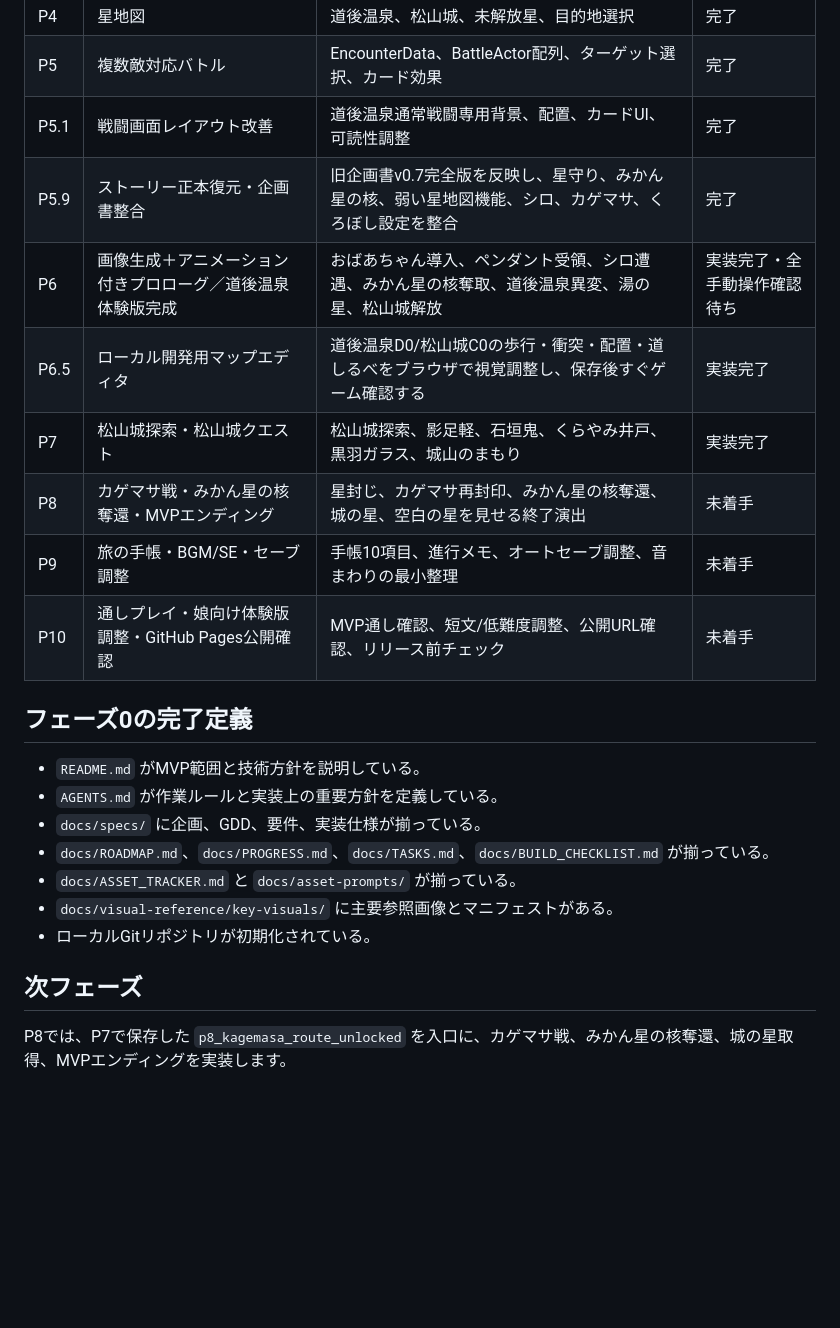
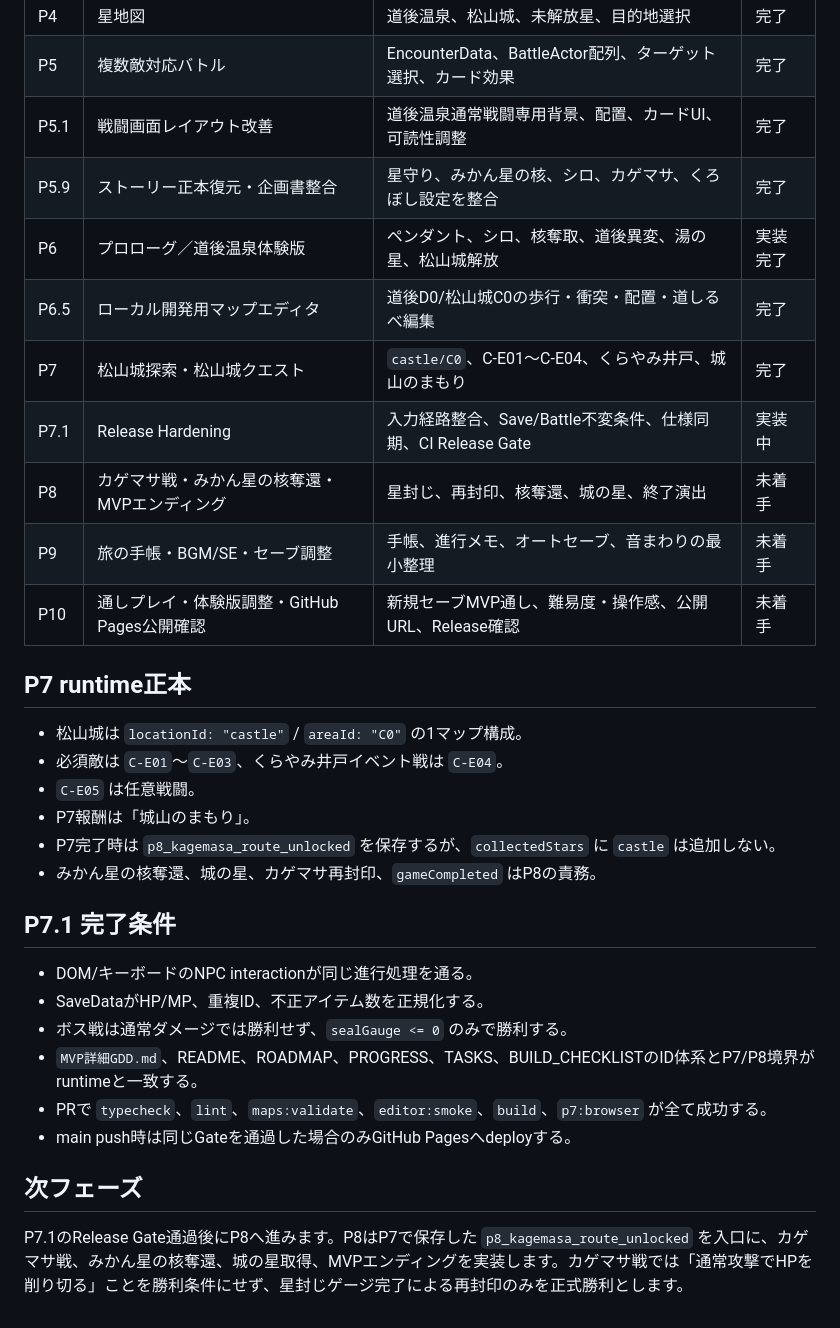
Before and after one commit to ryotamatsuki/hime-star-journey, a Markdown page: docs/ROADMAP.md, the part around the change. Drawn GitHub-style; blank space fills up the shorter version.

Commit message:
docs: add P7.1 release hardening phase

```diff
--- a/docs/ROADMAP.md
+++ b/docs/ROADMAP.md
@@ -11,24 +11,33 @@
 | P4 | 星地図 | 道後温泉、松山城、未解放星、目的地選択 | 完了 |
 | P5 | 複数敵対応バトル | EncounterData、BattleActor配列、ターゲット選択、カード効果 | 完了 |
 | P5.1 | 戦闘画面レイアウト改善 | 道後温泉通常戦闘専用背景、配置、カードUI、可読性調整 | 完了 |
-| P5.9 | ストーリー正本復元・企画書整合 | 旧企画書v0.7完全版を反映し、星守り、みかん星の核、弱い星地図機能、シロ、カゲマサ、くろぼし設定を整合 | 完了 |
-| P6 | 画像生成＋アニメーション付きプロローグ／道後温泉体験版完成 | おばあちゃん導入、ペンダント受領、シロ遭遇、みかん星の核奪取、道後温泉異変、湯の星、松山城解放 | 実装完了・全手動操作確認待ち |
-| P6.5 | ローカル開発用マップエディタ | 道後温泉D0/松山城C0の歩行・衝突・配置・道しるべをブラウザで視覚調整し、保存後すぐゲーム確認する | 実装完了 |
-| P7 | 松山城探索・松山城クエスト | 松山城探索、影足軽、石垣鬼、くらやみ井戸、黒羽ガラス、城山のまもり | 実装完了 |
-| P8 | カゲマサ戦・みかん星の核奪還・MVPエンディング | 星封じ、カゲマサ再封印、みかん星の核奪還、城の星、空白の星を見せる終了演出 | 未着手 |
-| P9 | 旅の手帳・BGM/SE・セーブ調整 | 手帳10項目、進行メモ、オートセーブ調整、音まわりの最小整理 | 未着手 |
-| P10 | 通しプレイ・娘向け体験版調整・GitHub Pages公開確認 | MVP通し確認、短文/低難度調整、公開URL確認、リリース前チェック | 未着手 |
+| P5.9 | ストーリー正本復元・企画書整合 | 星守り、みかん星の核、シロ、カゲマサ、くろぼし設定を整合 | 完了 |
+| P6 | プロローグ／道後温泉体験版 | ペンダント、シロ、核奪取、道後異変、湯の星、松山城解放 | 実装完了 |
+| P6.5 | ローカル開発用マップエディタ | 道後D0/松山城C0の歩行・衝突・配置・道しるべ編集 | 完了 |
+| P7 | 松山城探索・松山城クエスト | `castle/C0`、C-E01〜C-E04、くらやみ井戸、城山のまもり | 完了 |
+| P7.1 | Release Hardening | 入力経路整合、Save/Battle不変条件、仕様同期、CI Release Gate | 実装中 |
+| P8 | カゲマサ戦・みかん星の核奪還・MVPエンディング | 星封じ、再封印、核奪還、城の星、終了演出 | 未着手 |
+| P9 | 旅の手帳・BGM/SE・セーブ調整 | 手帳、進行メモ、オートセーブ、音まわりの最小整理 | 未着手 |
+| P10 | 通しプレイ・体験版調整・GitHub Pages公開確認 | 新規セーブMVP通し、難易度・操作感、公開URL、Release確認 | 未着手 |
 
-## フェーズ0の完了定義
+## P7 runtime正本
 
-- `README.md` がMVP範囲と技術方針を説明している。
-- `AGENTS.md` が作業ルールと実装上の重要方針を定義している。
-- `docs/specs/` に企画、GDD、要件、実装仕様が揃っている。
-- `docs/ROADMAP.md`、`docs/PROGRESS.md`、`docs/TASKS.md`、`docs/BUILD_CHECKLIST.md` が揃っている。
-- `docs/ASSET_TRACKER.md` と `docs/asset-prompts/` が揃っている。
-- `docs/visual-reference/key-visuals/` に主要参照画像とマニフェストがある。
-- ローカルGitリポジトリが初期化されている。
+- 松山城は `locationId: "castle"` / `areaId: "C0"` の1マップ構成。
+- 必須敵は `C-E01`〜`C-E03`、くらやみ井戸イベント戦は `C-E04`。
+- `C-E05` は任意戦闘。
+- P7報酬は「城山のまもり」。
+- P7完了時は `p8_kagemasa_route_unlocked` を保存するが、`collectedStars` に `castle` は追加しない。
+- みかん星の核奪還、城の星、カゲマサ再封印、`gameCompleted` はP8の責務。
+
+## P7.1 完了条件
+
+- DOM/キーボードのNPC interactionが同じ進行処理を通る。
+- SaveDataがHP/MP、重複ID、不正アイテム数を正規化する。
+- ボス戦は通常ダメージでは勝利せず、`sealGauge <= 0` のみで勝利する。
+- `MVP詳細GDD.md`、README、ROADMAP、PROGRESS、TASKS、BUILD_CHECKLISTのID体系とP7/P8境界がruntimeと一致する。
+- PRで `typecheck`、`lint`、`maps:validate`、`editor:smoke`、`build`、`p7:browser` が全て成功する。
+- main push時は同じGateを通過した場合のみGitHub Pagesへdeployする。
 
 ## 次フェーズ
 
-P8では、P7で保存した `p8_kagemasa_route_unlocked` を入口に、カゲマサ戦、みかん星の核奪還、城の星取得、MVPエンディングを実装します。
+P7.1のRelease Gate通過後にP8へ進みます。P8はP7で保存した `p8_kagemasa_route_unlocked` を入口に、カゲマサ戦、みかん星の核奪還、城の星取得、MVPエンディングを実装します。カゲマサ戦では「通常攻撃でHPを削り切る」ことを勝利条件にせず、星封じゲージ完了による再封印のみを正式勝利とします。
```
